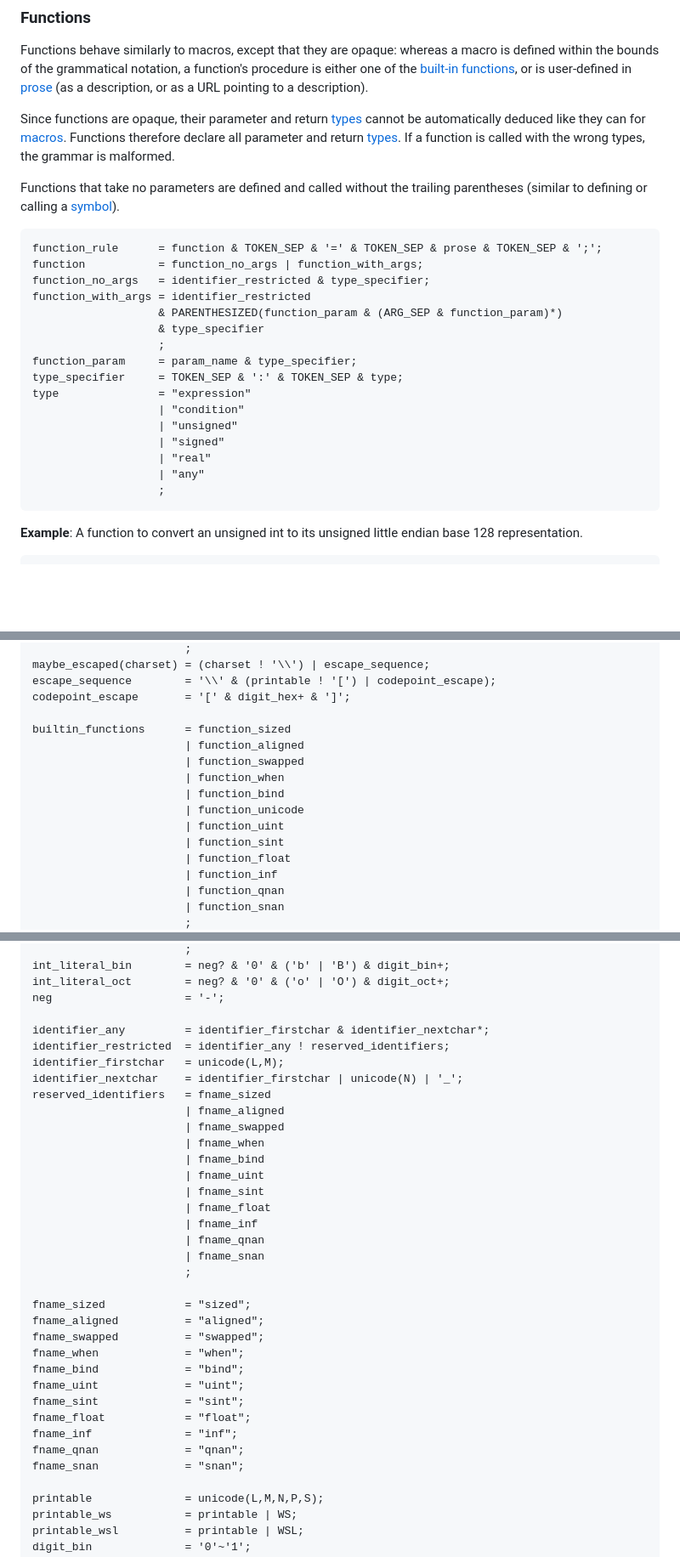
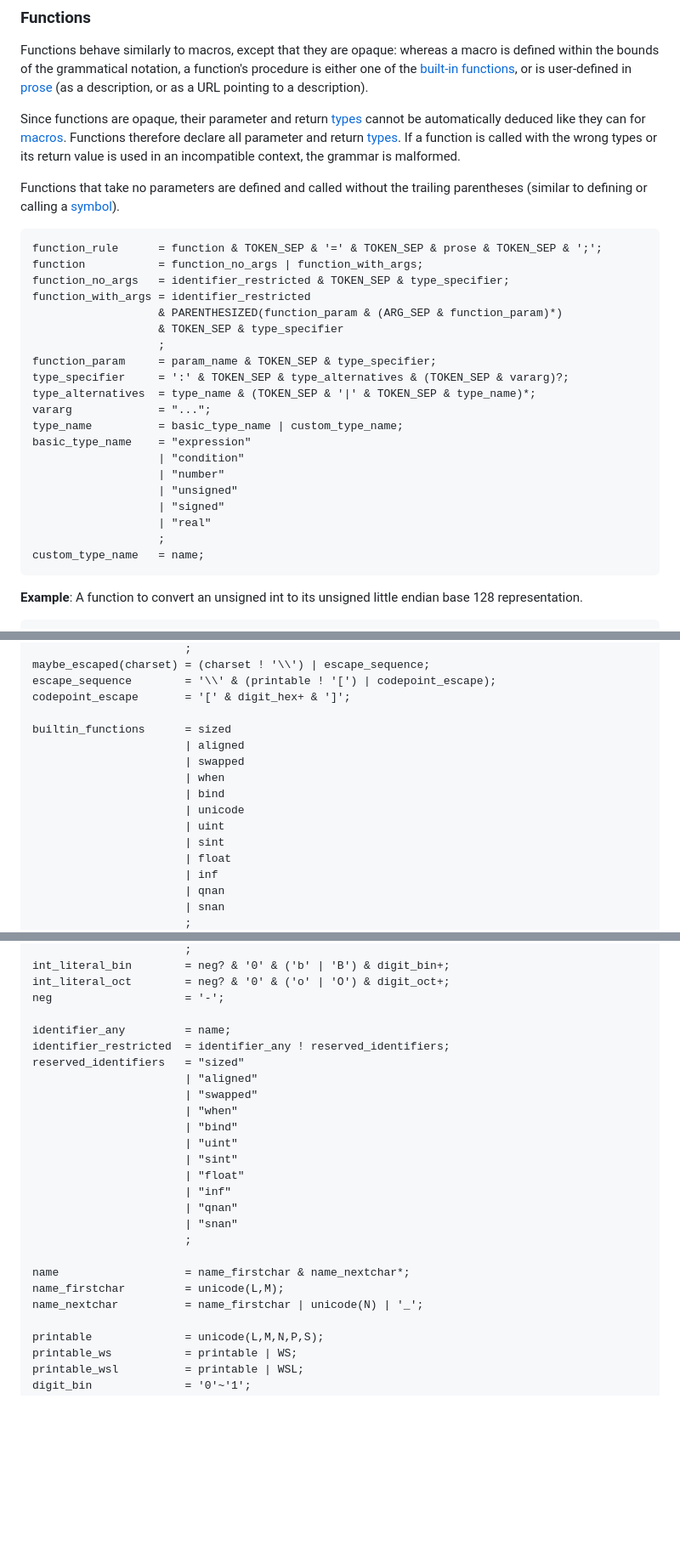
Before and after one commit to kstenerud/dogma, a Markdown page: kbnf_v1.md, 3 parts joined by grey strips. Shown at 85% size. Drawn GitHub-style; blank space fills up the shorter version.

````diff
--- a/kbnf_v1.md
+++ b/kbnf_v1.md
@@ -339,27 +341,31 @@ payload_contents(protocol)   = when(protocol = 0, protocol_hopopt)
 
 Functions behave similarly to macros, except that they are opaque: whereas a macro is defined within the bounds of the grammatical notation, a function's procedure is either one of the [built-in functions](#builtin-functions), or is user-defined in [prose](#prose) (as a description, or as a URL pointing to a description).
 
-Since functions are opaque, their parameter and return [types](#types) cannot be automatically deduced like they can for [macros](#macros). Functions therefore declare all parameter and return [types](#types). If a function is called with the wrong types, the grammar is malformed.
+Since functions are opaque, their parameter and return [types](#types) cannot be automatically deduced like they can for [macros](#macros). Functions therefore declare all parameter and return [types](#types). If a function is called with the wrong types or its return value is used in an incompatible context, the grammar is malformed.
 
 Functions that take no parameters are defined and called without the trailing parentheses (similar to defining or calling a [symbol](#symbols)).
 
 ```kbnf
 function_rule      = function & TOKEN_SEP & '=' & TOKEN_SEP & prose & TOKEN_SEP & ';';
 function           = function_no_args | function_with_args;
-function_no_args   = identifier_restricted & type_specifier;
+function_no_args   = identifier_restricted & TOKEN_SEP & type_specifier;
 function_with_args = identifier_restricted
                    & PARENTHESIZED(function_param & (ARG_SEP & function_param)*)
-                   & type_specifier
+                   & TOKEN_SEP & type_specifier
                    ;
-function_param     = param_name & type_specifier;
-type_specifier     = TOKEN_SEP & ':' & TOKEN_SEP & type;
-type               = "expression"
+function_param     = param_name & TOKEN_SEP & type_specifier;
+type_specifier     = ':' & TOKEN_SEP & type_alternatives & (TOKEN_SEP & vararg)?;
+type_alternatives  = type_name & (TOKEN_SEP & '|' & TOKEN_SEP & type_name)*;
+vararg             = "...";
+type_name          = basic_type_name | custom_type_name;
+basic_type_name    = "expression"
                    | "condition"
+                   | "number"
                    | "unsigned"
                    | "signed"
                    | "real"
-                   | "any"
                    ;
+custom_type_name   = name;
 ```
 
 **Example**: A function to convert an unsigned int to its unsigned little endian base 128 representation.
@@ -1307,16 +1343,16 @@ maybe_escaped(charset) = (charset ! '\\') | escape_sequence;
 escape_sequence        = '\\' & (printable ! '[') | codepoint_escape);
 codepoint_escape       = '[' & digit_hex+ & ']';
 
-builtin_functions      = function_sized
-                       | function_aligned
-                       | function_swapped
-                       | function_when
-                       | function_bind
-                       | function_unicode
-                       | function_uint
-                       | function_sint
-                       | function_float
-                       | function_inf
-                       | function_qnan
-                       | function_snan
+builtin_functions      = sized
+                       | aligned
+                       | swapped
+                       | when
+                       | bind
+                       | unicode
+                       | uint
+                       | sint
+                       | float
+                       | inf
+                       | qnan
+                       | snan
                        ;
@@ -1381,34 +1491,24 @@ int_literal_bin        = neg? & '0' & ('b' | 'B') & digit_bin+;
 int_literal_oct        = neg? & '0' & ('o' | 'O') & digit_oct+;
 neg                    = '-';
 
-identifier_any         = identifier_firstchar & identifier_nextchar*;
+identifier_any         = name;
 identifier_restricted  = identifier_any ! reserved_identifiers;
-identifier_firstchar   = unicode(L,M);
-identifier_nextchar    = identifier_firstchar | unicode(N) | '_';
-reserved_identifiers   = fname_sized
-                       | fname_aligned
-                       | fname_swapped
-                       | fname_when
-                       | fname_bind
-                       | fname_uint
-                       | fname_sint
-                       | fname_float
-                       | fname_inf
-                       | fname_qnan
-                       | fname_snan
+reserved_identifiers   = "sized"
+                       | "aligned"
+                       | "swapped"
+                       | "when"
+                       | "bind"
+                       | "uint"
+                       | "sint"
+                       | "float"
+                       | "inf"
+                       | "qnan"
+                       | "snan"
                        ;
 
-fname_sized            = "sized";
-fname_aligned          = "aligned";
-fname_swapped          = "swapped";
-fname_when             = "when";
-fname_bind             = "bind";
-fname_uint             = "uint";
-fname_sint             = "sint";
-fname_float            = "float";
-fname_inf              = "inf";
-fname_qnan             = "qnan";
-fname_snan             = "snan";
+name                   = name_firstchar & name_nextchar*;
+name_firstchar         = unicode(L,M);
+name_nextchar          = name_firstchar | unicode(N) | '_';
 
 printable              = unicode(L,M,N,P,S);
 printable_ws           = printable | WS;
````
Also changed, not shown: other parts of kbnf_v1.md (+208 -102 lines).
